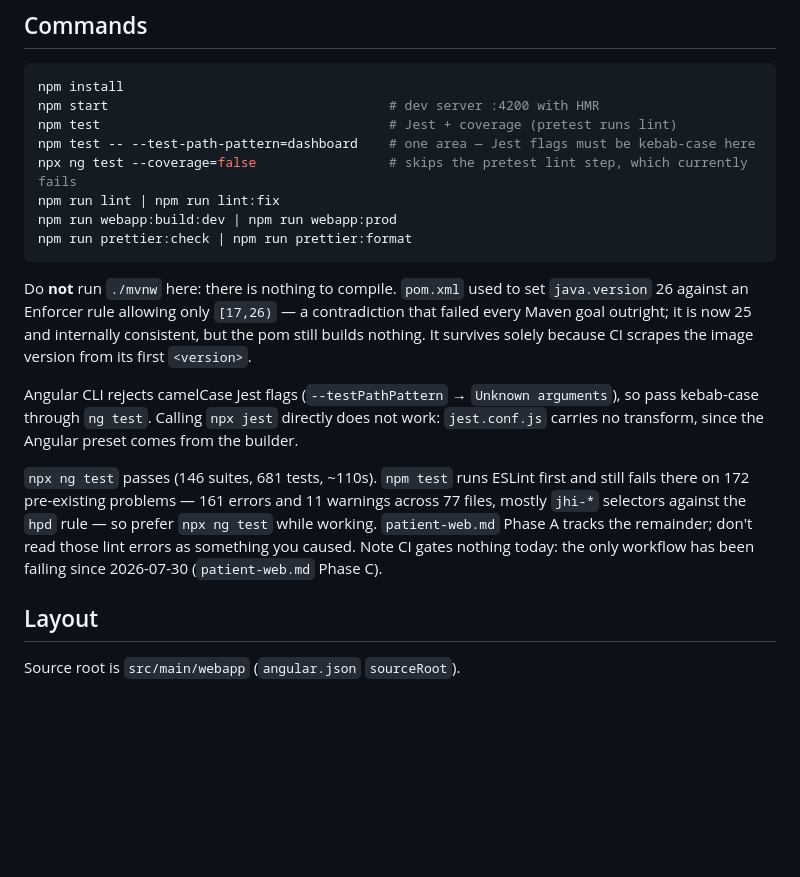
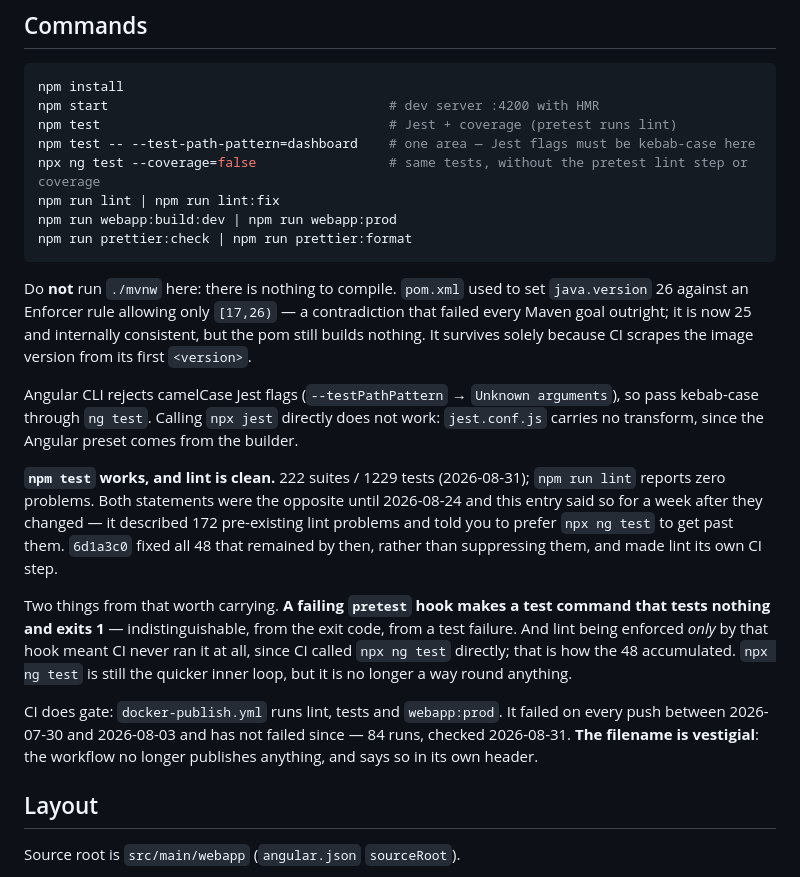
Before and after one commit to kojoampia/hc-patient-dashboard, a Markdown page: CLAUDE.md, the part around the change. Rendered like a GitHub page; blank space fills up the shorter version.

```diff
--- a/CLAUDE.md
+++ b/CLAUDE.md
@@ -47,7 +47,7 @@ npm install
 npm start                                    # dev server :4200 with HMR
 npm test                                     # Jest + coverage (pretest runs lint)
 npm test -- --test-path-pattern=dashboard    # one area — Jest flags must be kebab-case here
-npx ng test --coverage=false                 # skips the pretest lint step, which currently fails
+npx ng test --coverage=false                 # same tests, without the pretest lint step or coverage
 npm run lint | npm run lint:fix
 npm run webapp:build:dev | npm run webapp:prod
 npm run prettier:check | npm run prettier:format
@@ -57,7 +57,11 @@ Do **not** run `./mvnw` here: there is nothing to compile. `pom.xml` used to set
 
 Angular CLI rejects camelCase Jest flags (`--testPathPattern` → `Unknown arguments`), so pass kebab-case through `ng test`. Calling `npx jest` directly does not work: `jest.conf.js` carries no transform, since the Angular preset comes from the builder.
 
-`npx ng test` passes (146 suites, 681 tests, ~110s). `npm test` runs ESLint first and still fails there on 172 pre-existing problems — 161 errors and 11 warnings across 77 files, mostly `jhi-*` selectors against the `hpd` rule — so prefer `npx ng test` while working. `patient-web.md` Phase A tracks the remainder; don't read those lint errors as something you caused. Note CI gates nothing today: the only workflow has been failing since 2026-07-30 (`patient-web.md` Phase C).
+**`npm test` works, and lint is clean.** 222 suites / 1229 tests (2026-08-31); `npm run lint` reports zero problems. Both statements were the opposite until 2026-08-24 and this entry said so for a week after they changed — it described 172 pre-existing lint problems and told you to prefer `npx ng test` to get past them. `6d1a3c0` fixed all 48 that remained by then, rather than suppressing them, and made lint its own CI step.
+
+Two things from that worth carrying. **A failing `pretest` hook makes a test command that tests nothing and exits 1** — indistinguishable, from the exit code, from a test failure. And lint being enforced _only_ by that hook meant CI never ran it at all, since CI called `npx ng test` directly; that is how the 48 accumulated. `npx ng test` is still the quicker inner loop, but it is no longer a way round anything.
+
+CI does gate: `docker-publish.yml` runs lint, tests and `webapp:prod`. It failed on every push between 2026-07-30 and 2026-08-03 and has not failed since — 84 runs, checked 2026-08-31. **The filename is vestigial**: the workflow no longer publishes anything, and says so in its own header.
 
 ## Layout
 
```
Also changed, not shown: patient-web.md (+7 -8 lines).
